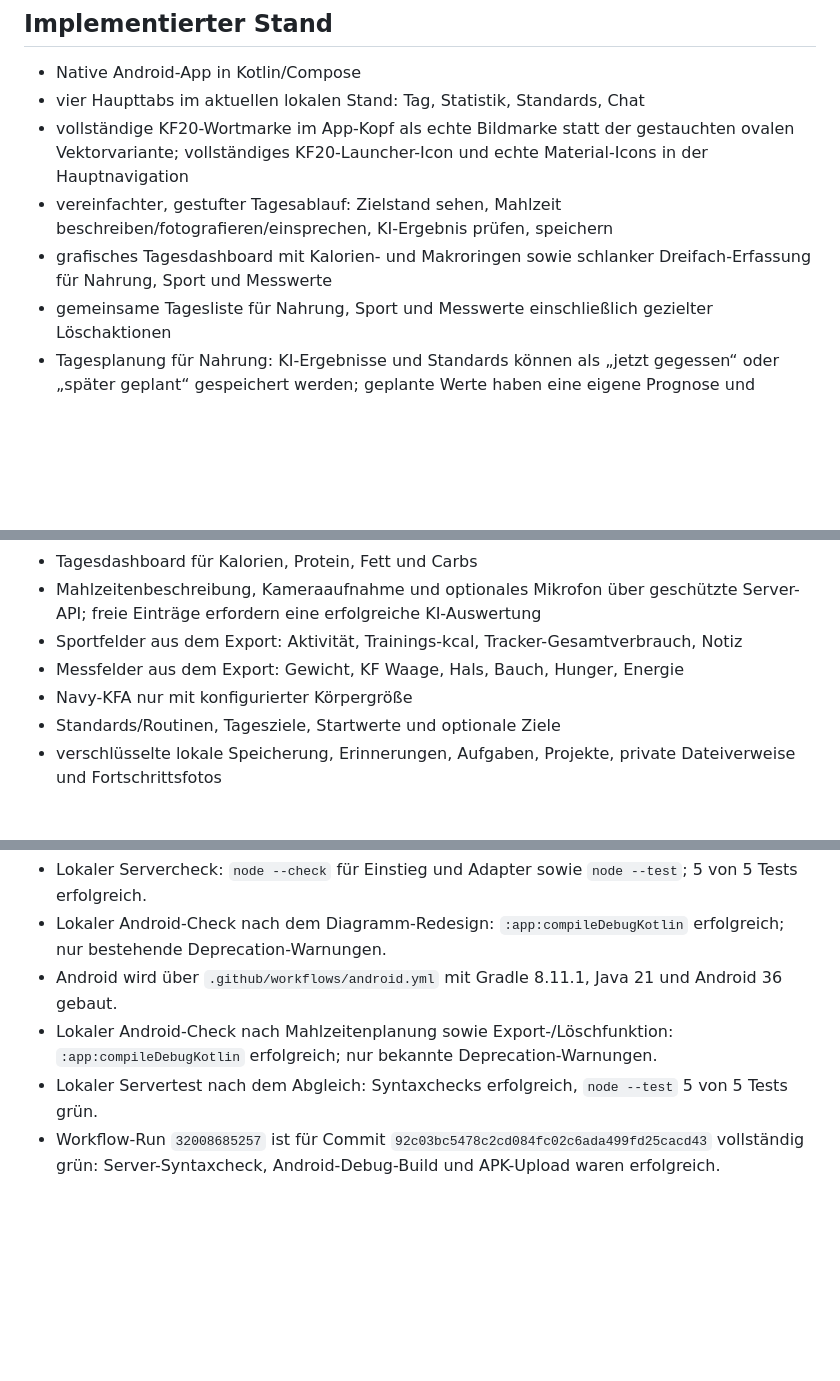
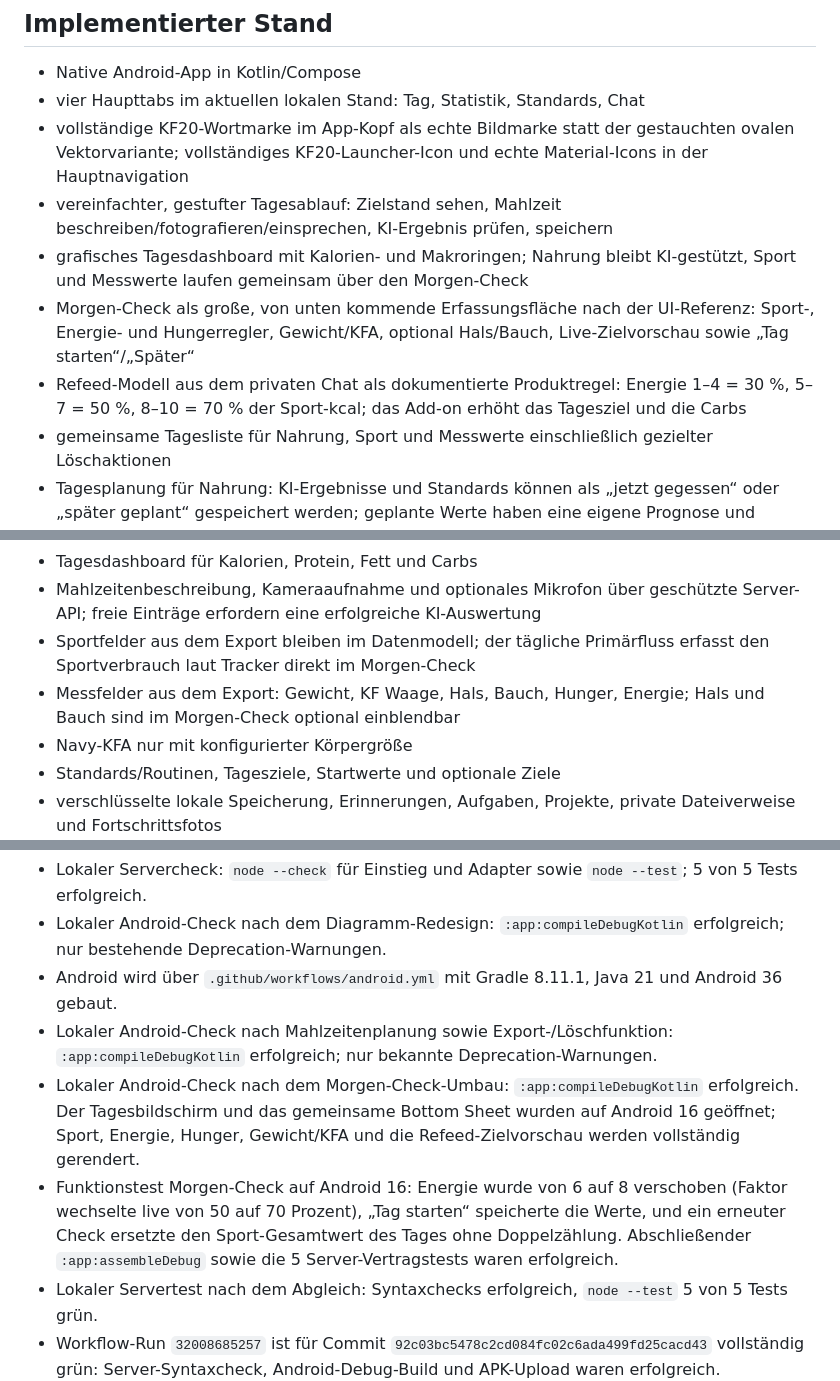
Before and after one commit to Keen4e/KF20, a Markdown page: docs/HANDOFF.md, 3 parts joined by grey strips. Drawn GitHub-style; blank space fills up the shorter version.

Commit message:
Document verified morning check workflow

```diff
--- a/docs/HANDOFF.md
+++ b/docs/HANDOFF.md
@@ -15,7 +15,9 @@ Stand: 2026-08-17
 - vier Haupttabs im aktuellen lokalen Stand: Tag, Statistik, Standards, Chat
 - vollständige KF20-Wortmarke im App-Kopf als echte Bildmarke statt der gestauchten ovalen Vektorvariante; vollständiges KF20-Launcher-Icon und echte Material-Icons in der Hauptnavigation
 - vereinfachter, gestufter Tagesablauf: Zielstand sehen, Mahlzeit beschreiben/fotografieren/einsprechen, KI-Ergebnis prüfen, speichern
-- grafisches Tagesdashboard mit Kalorien- und Makroringen sowie schlanker Dreifach-Erfassung für Nahrung, Sport und Messwerte
+- grafisches Tagesdashboard mit Kalorien- und Makroringen; Nahrung bleibt KI-gestützt, Sport und Messwerte laufen gemeinsam über den Morgen-Check
+- Morgen-Check als große, von unten kommende Erfassungsfläche nach der UI-Referenz: Sport-, Energie- und Hungerregler, Gewicht/KFA, optional Hals/Bauch, Live-Zielvorschau sowie „Tag starten“/„Später“
+- Refeed-Modell aus dem privaten Chat als dokumentierte Produktregel: Energie 1–4 = 30 %, 5–7 = 50 %, 8–10 = 70 % der Sport-kcal; das Add-on erhöht das Tagesziel und die Carbs
 - gemeinsame Tagesliste für Nahrung, Sport und Messwerte einschließlich gezielter Löschaktionen
 - Tagesplanung für Nahrung: KI-Ergebnisse und Standards können als „jetzt gegessen“ oder „später geplant“ gespeichert werden; geplante Werte haben eine eigene Prognose und werden erst nach Bestätigung in Ist-Bilanz und Statistik übernommen
 - grafischer Statistikbereich für Kalorien, Makros, Gewicht, Körperfett, Sport sowie Hunger/Energie
@@ -23,8 +25,8 @@ Stand: 2026-08-17
 - konsistente Farbcodierung und zunächst eingeklappte Mahlzeitenerfassung zur Reduktion visueller Komplexität
 - Tagesdashboard für Kalorien, Protein, Fett und Carbs
 - Mahlzeitenbeschreibung, Kameraaufnahme und optionales Mikrofon über geschützte Server-API; freie Einträge erfordern eine erfolgreiche KI-Auswertung
-- Sportfelder aus dem Export: Aktivität, Trainings-kcal, Tracker-Gesamtverbrauch, Notiz
-- Messfelder aus dem Export: Gewicht, KF Waage, Hals, Bauch, Hunger, Energie
+- Sportfelder aus dem Export bleiben im Datenmodell; der tägliche Primärfluss erfasst den Sportverbrauch laut Tracker direkt im Morgen-Check
+- Messfelder aus dem Export: Gewicht, KF Waage, Hals, Bauch, Hunger, Energie; Hals und Bauch sind im Morgen-Check optional einblendbar
 - Navy-KFA nur mit konfigurierter Körpergröße
 - Standards/Routinen, Tagesziele, Startwerte und optionale Ziele
 - verschlüsselte lokale Speicherung, Erinnerungen, Aufgaben, Projekte, private Dateiverweise und Fortschrittsfotos
@@ -51,6 +53,8 @@ Stand: 2026-08-17
 - Lokaler Android-Check nach dem Diagramm-Redesign: `:app:compileDebugKotlin` erfolgreich; nur bestehende Deprecation-Warnungen.
 - Android wird über `.github/workflows/android.yml` mit Gradle 8.11.1, Java 21 und Android 36 gebaut.
 - Lokaler Android-Check nach Mahlzeitenplanung sowie Export-/Löschfunktion: `:app:compileDebugKotlin` erfolgreich; nur bekannte Deprecation-Warnungen.
+- Lokaler Android-Check nach dem Morgen-Check-Umbau: `:app:compileDebugKotlin` erfolgreich. Der Tagesbildschirm und das gemeinsame Bottom Sheet wurden auf Android 16 geöffnet; Sport, Energie, Hunger, Gewicht/KFA und die Refeed-Zielvorschau werden vollständig gerendert.
+- Funktionstest Morgen-Check auf Android 16: Energie wurde von 6 auf 8 verschoben (Faktor wechselte live von 50 auf 70 Prozent), „Tag starten“ speicherte die Werte, und ein erneuter Check ersetzte den Sport-Gesamtwert des Tages ohne Doppelzählung. Abschließender `:app:assembleDebug` sowie die 5 Server-Vertragstests waren erfolgreich.
 - Lokaler Servertest nach dem Abgleich: Syntaxchecks erfolgreich, `node --test` 5 von 5 Tests grün.
 - Workflow-Run `32008685257` ist für Commit `92c03bc5478c2cd084fc02c6ada499fd25cacd43` vollständig grün: Server-Syntaxcheck, Android-Debug-Build und APK-Upload waren erfolgreich.
 - Das APK dieses Laufs wurde auf dem lokalen Android-16-Emulator installiert und gestartet. Die vier Haupttabs sowie Sport- und Messwertdialog wurden visuell geprüft.
```
